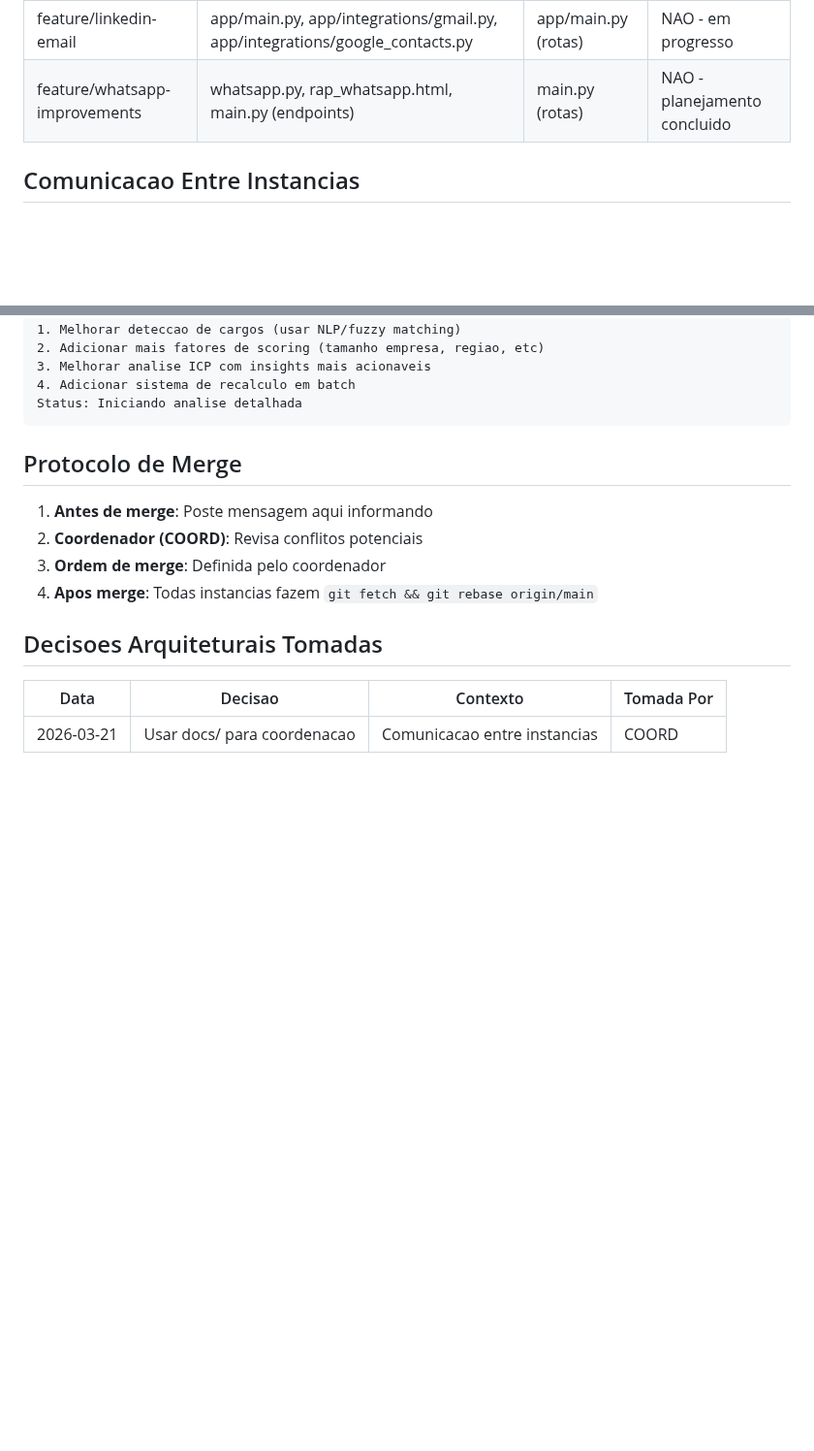
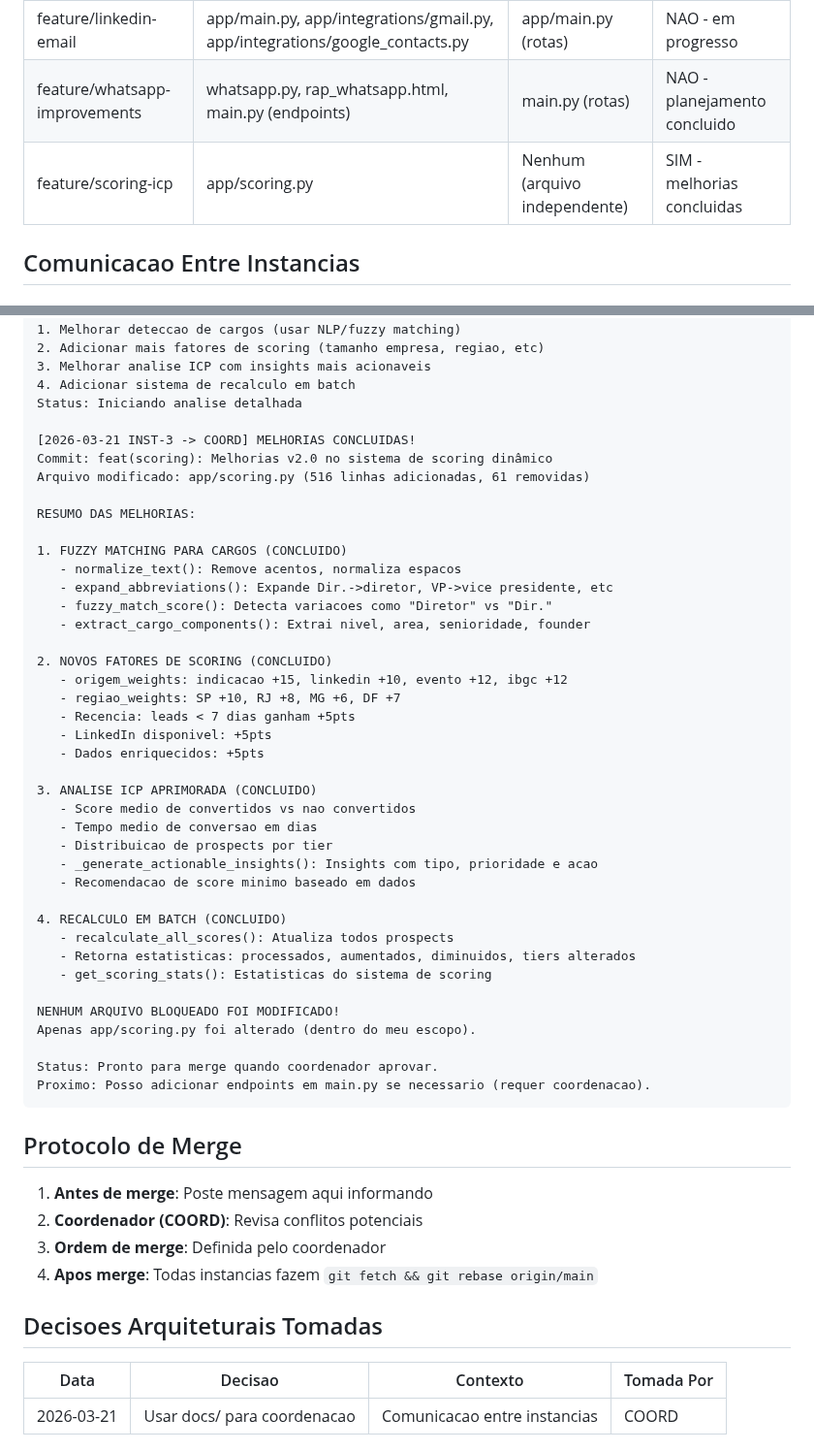
Before and after one commit to renatoprado18/prospect-system-imensiah, a Markdown page: docs/COORDINATION.md, 2 parts joined by grey strips. Shown at 97% size. Rendered like a GitHub page; blank space fills up the shorter version.

Commit message:
coord: INST-3 - Melhorias scoring v2.0 concluidas, pronto para merge

````diff
--- a/docs/COORDINATION.md
+++ b/docs/COORDINATION.md
@@ -35,6 +35,7 @@ BLOQUEADO - Coordenar antes de editar:
 |--------|---------------------|---------------------|-------------------|
 | feature/linkedin-email | app/main.py, app/integrations/gmail.py, app/integrations/google_contacts.py | app/main.py (rotas) | NAO - em progresso |
 | feature/whatsapp-improvements | whatsapp.py, rap_whatsapp.html, main.py (endpoints) | main.py (rotas) | NAO - planejamento concluido |
+| feature/scoring-icp | app/scoring.py | Nenhum (arquivo independente) | SIM - melhorias concluidas |
 
 ## Comunicacao Entre Instancias
 
@@ -103,6 +104,43 @@ Proximos passos:
 3. Melhorar analise ICP com insights mais acionaveis
 4. Adicionar sistema de recalculo em batch
 Status: Iniciando analise detalhada
+
+[2026-03-21 INST-3 -> COORD] MELHORIAS CONCLUIDAS!
+Commit: feat(scoring): Melhorias v2.0 no sistema de scoring dinâmico
+Arquivo modificado: app/scoring.py (516 linhas adicionadas, 61 removidas)
+
+RESUMO DAS MELHORIAS:
+
+1. FUZZY MATCHING PARA CARGOS (CONCLUIDO)
+   - normalize_text(): Remove acentos, normaliza espacos
+   - expand_abbreviations(): Expande Dir.->diretor, VP->vice presidente, etc
+   - fuzzy_match_score(): Detecta variacoes como "Diretor" vs "Dir."
+   - extract_cargo_components(): Extrai nivel, area, senioridade, founder
+
+2. NOVOS FATORES DE SCORING (CONCLUIDO)
+   - origem_weights: indicacao +15, linkedin +10, evento +12, ibgc +12
+   - regiao_weights: SP +10, RJ +8, MG +6, DF +7
+   - Recencia: leads < 7 dias ganham +5pts
+   - LinkedIn disponivel: +5pts
+   - Dados enriquecidos: +5pts
+
+3. ANALISE ICP APRIMORADA (CONCLUIDO)
+   - Score medio de convertidos vs nao convertidos
+   - Tempo medio de conversao em dias
+   - Distribuicao de prospects por tier
+   - _generate_actionable_insights(): Insights com tipo, prioridade e acao
+   - Recomendacao de score minimo baseado em dados
+
+4. RECALCULO EM BATCH (CONCLUIDO)
+   - recalculate_all_scores(): Atualiza todos prospects
+   - Retorna estatisticas: processados, aumentados, diminuidos, tiers alterados
+   - get_scoring_stats(): Estatisticas do sistema de scoring
+
+NENHUM ARQUIVO BLOQUEADO FOI MODIFICADO!
+Apenas app/scoring.py foi alterado (dentro do meu escopo).
+
+Status: Pronto para merge quando coordenador aprovar.
+Proximo: Posso adicionar endpoints em main.py se necessario (requer coordenacao).
 ```
 
 ## Protocolo de Merge
````
